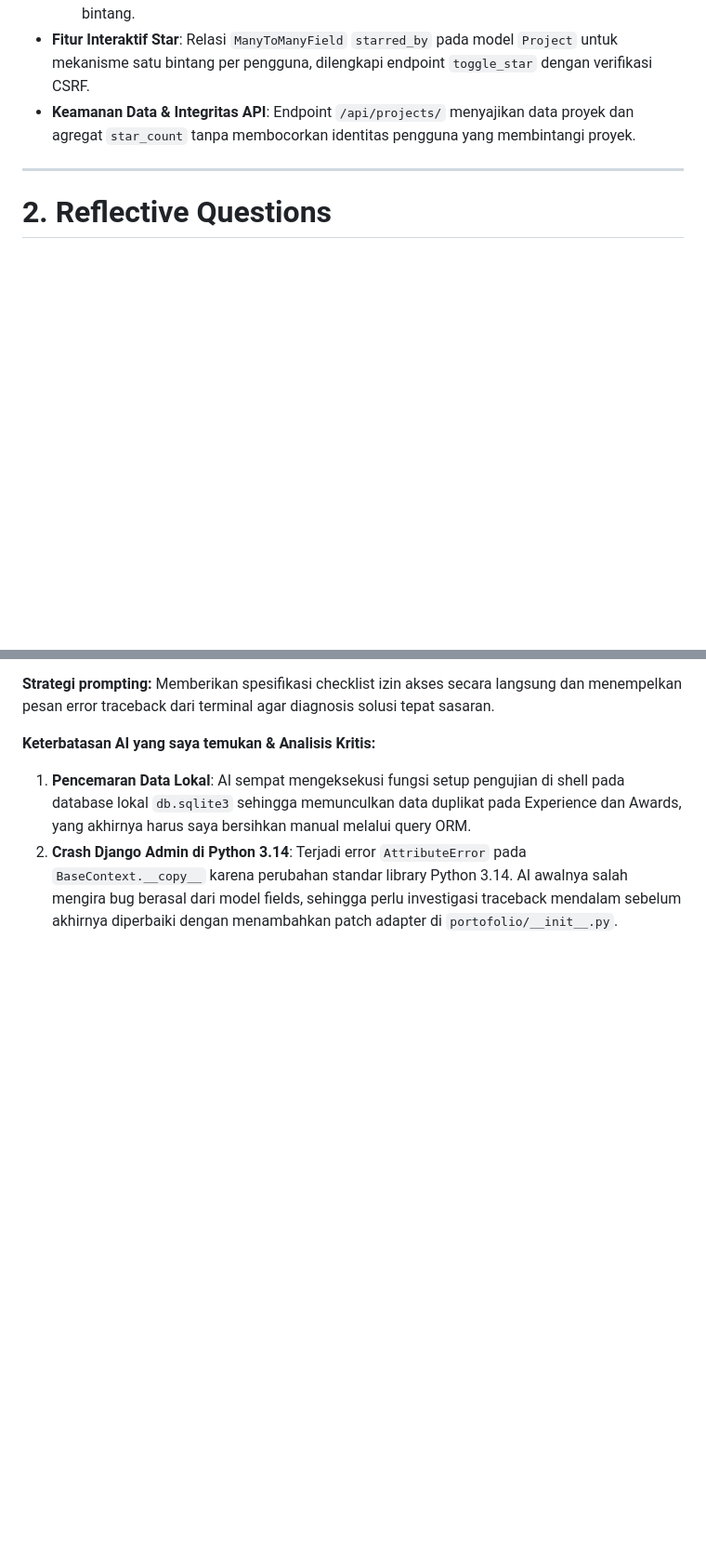
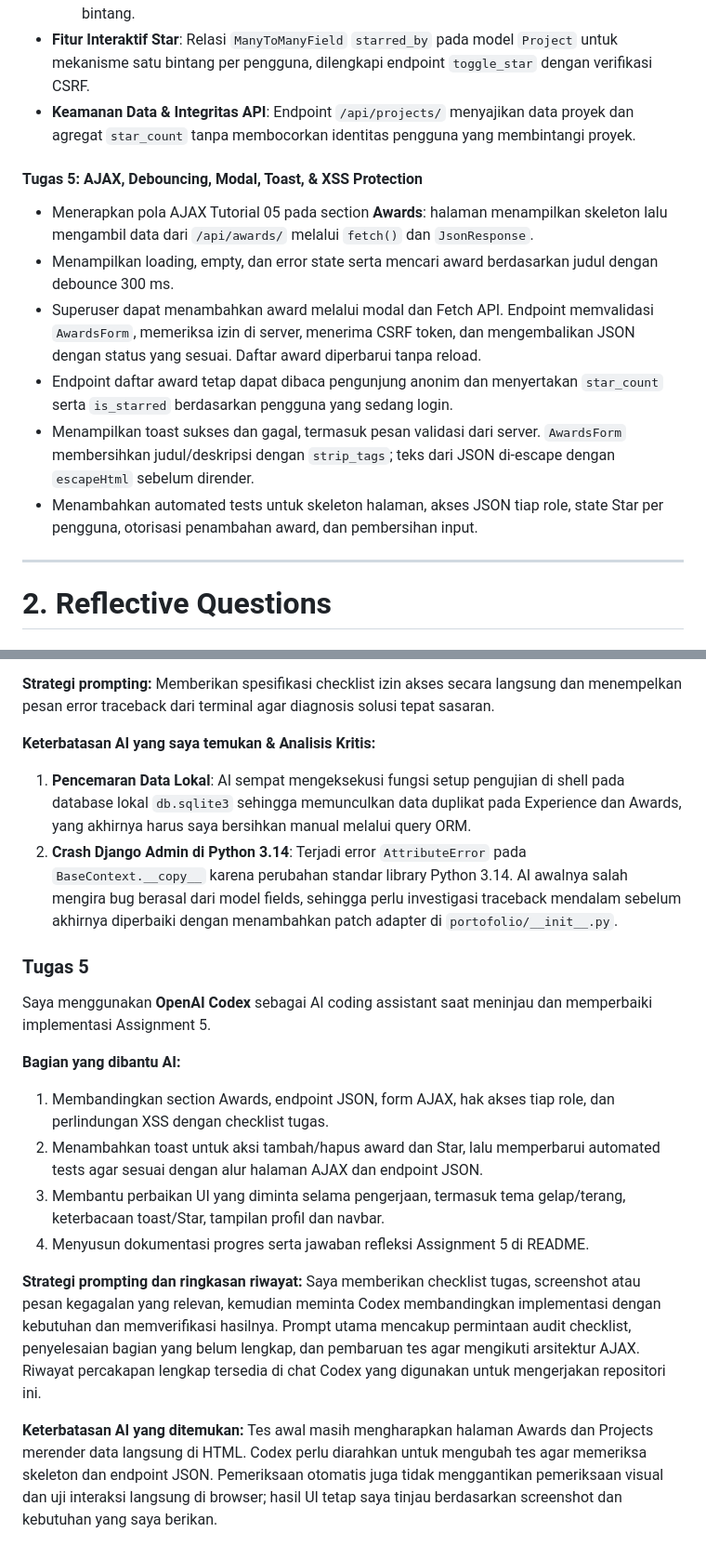
Before and after one commit to rayyouw/myportofolio, a Markdown page: README.md, 2 parts joined by grey strips. Shown at 93% size. Rendered like a GitHub page; blank space fills up the shorter version.

Commit message:
docs(readme): add Assignment 5 reflections in Indonesian

```diff
--- a/README.md
+++ b/README.md
@@ -92,6 +92,14 @@ Proyek ini adalah website portofolio pribadi berbasis Django yang dikembangkan s
 - **Fitur Interaktif Star**: Relasi `ManyToManyField` `starred_by` pada model `Project` untuk mekanisme satu bintang per pengguna, dilengkapi endpoint `toggle_star` dengan verifikasi CSRF.
 - **Keamanan Data & Integritas API**: Endpoint `/api/projects/` menyajikan data proyek dan agregat `star_count` tanpa membocorkan identitas pengguna yang membintangi proyek.
 
+#### **Tugas 5: AJAX, Debouncing, Modal, Toast, & XSS Protection**
+- Menerapkan pola AJAX Tutorial 05 pada section **Awards**: halaman menampilkan skeleton lalu mengambil data dari `/api/awards/` melalui `fetch()` dan `JsonResponse`.
+- Menampilkan loading, empty, dan error state serta mencari award berdasarkan judul dengan debounce 300 ms.
+- Superuser dapat menambahkan award melalui modal dan Fetch API. Endpoint memvalidasi `AwardsForm`, memeriksa izin di server, menerima CSRF token, dan mengembalikan JSON dengan status yang sesuai. Daftar award diperbarui tanpa reload.
+- Endpoint daftar award tetap dapat dibaca pengunjung anonim dan menyertakan `star_count` serta `is_starred` berdasarkan pengguna yang sedang login.
+- Menampilkan toast sukses dan gagal, termasuk pesan validasi dari server. `AwardsForm` membersihkan judul/deskripsi dengan `strip_tags`; teks dari JSON di-escape dengan `escapeHtml` sebelum dirender.
+- Menambahkan automated tests untuk skeleton halaman, akses JSON tiap role, state Star per pengguna, otorisasi penambahan award, dan pembersihan input.
+
 ---
 
 # 2. Reflective Questions
@@ -191,3 +213,16 @@ Saya menggunakan **Google Antigravity** sebagai bantuan selama mengerjakan tugas
 **Keterbatasan AI yang saya temukan & Analisis Kritis:**
 1. **Pencemaran Data Lokal**: AI sempat mengeksekusi fungsi setup pengujian di shell pada database lokal `db.sqlite3` sehingga memunculkan data duplikat pada Experience dan Awards, yang akhirnya harus saya bersihkan manual melalui query ORM.
 2. **Crash Django Admin di Python 3.14**: Terjadi error `AttributeError` pada `BaseContext.__copy__` karena perubahan standar library Python 3.14. AI awalnya salah mengira bug berasal dari model fields, sehingga perlu investigasi traceback mendalam sebelum akhirnya diperbaiki dengan menambahkan patch adapter di `portofolio/__init__.py`.
+
+### Tugas 5
+Saya menggunakan **OpenAI Codex** sebagai AI coding assistant saat meninjau dan memperbaiki implementasi Assignment 5.
+
+**Bagian yang dibantu AI:**
+1. Membandingkan section Awards, endpoint JSON, form AJAX, hak akses tiap role, dan perlindungan XSS dengan checklist tugas.
+2. Menambahkan toast untuk aksi tambah/hapus award dan Star, lalu memperbarui automated tests agar sesuai dengan alur halaman AJAX dan endpoint JSON.
+3. Membantu perbaikan UI yang diminta selama pengerjaan, termasuk tema gelap/terang, keterbacaan toast/Star, tampilan profil dan navbar.
+4. Menyusun dokumentasi progres serta jawaban refleksi Assignment 5 di README.
+
+**Strategi prompting dan ringkasan riwayat:** Saya memberikan checklist tugas, screenshot atau pesan kegagalan yang relevan, kemudian meminta Codex membandingkan implementasi dengan kebutuhan dan memverifikasi hasilnya. Prompt utama mencakup permintaan audit checklist, penyelesaian bagian yang belum lengkap, dan pembaruan tes agar mengikuti arsitektur AJAX. Riwayat percakapan lengkap tersedia di chat Codex yang digunakan untuk mengerjakan repositori ini.
+
+**Keterbatasan AI yang ditemukan:** Tes awal masih mengharapkan halaman Awards dan Projects merender data langsung di HTML. Codex perlu diarahkan untuk mengubah tes agar memeriksa skeleton dan endpoint JSON. Pemeriksaan otomatis juga tidak menggantikan pemeriksaan visual dan uji interaksi langsung di browser; hasil UI tetap saya tinjau berdasarkan screenshot dan kebutuhan yang saya berikan.
```
Also changed, not shown: other parts of README.md (+14 -0 lines).
